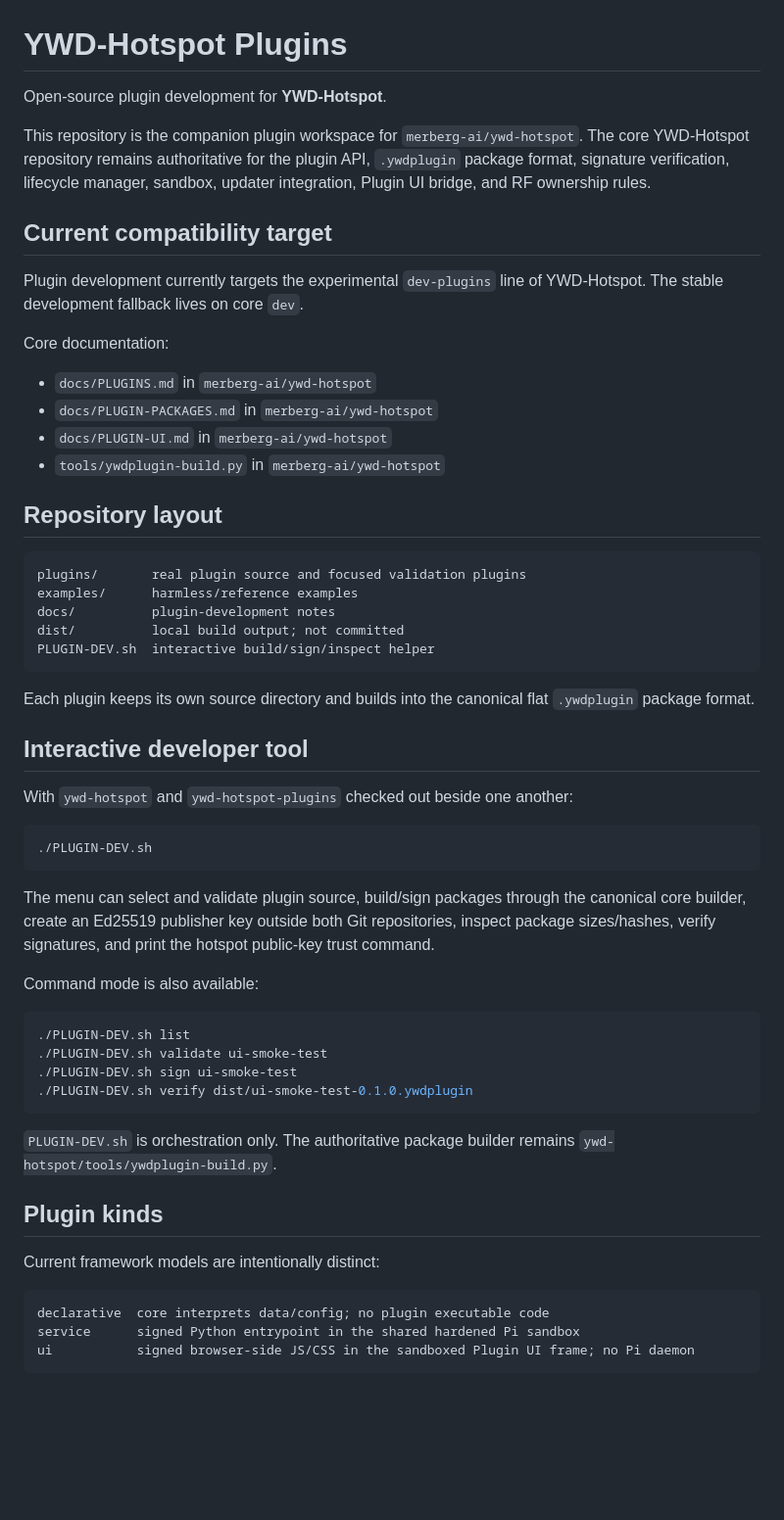
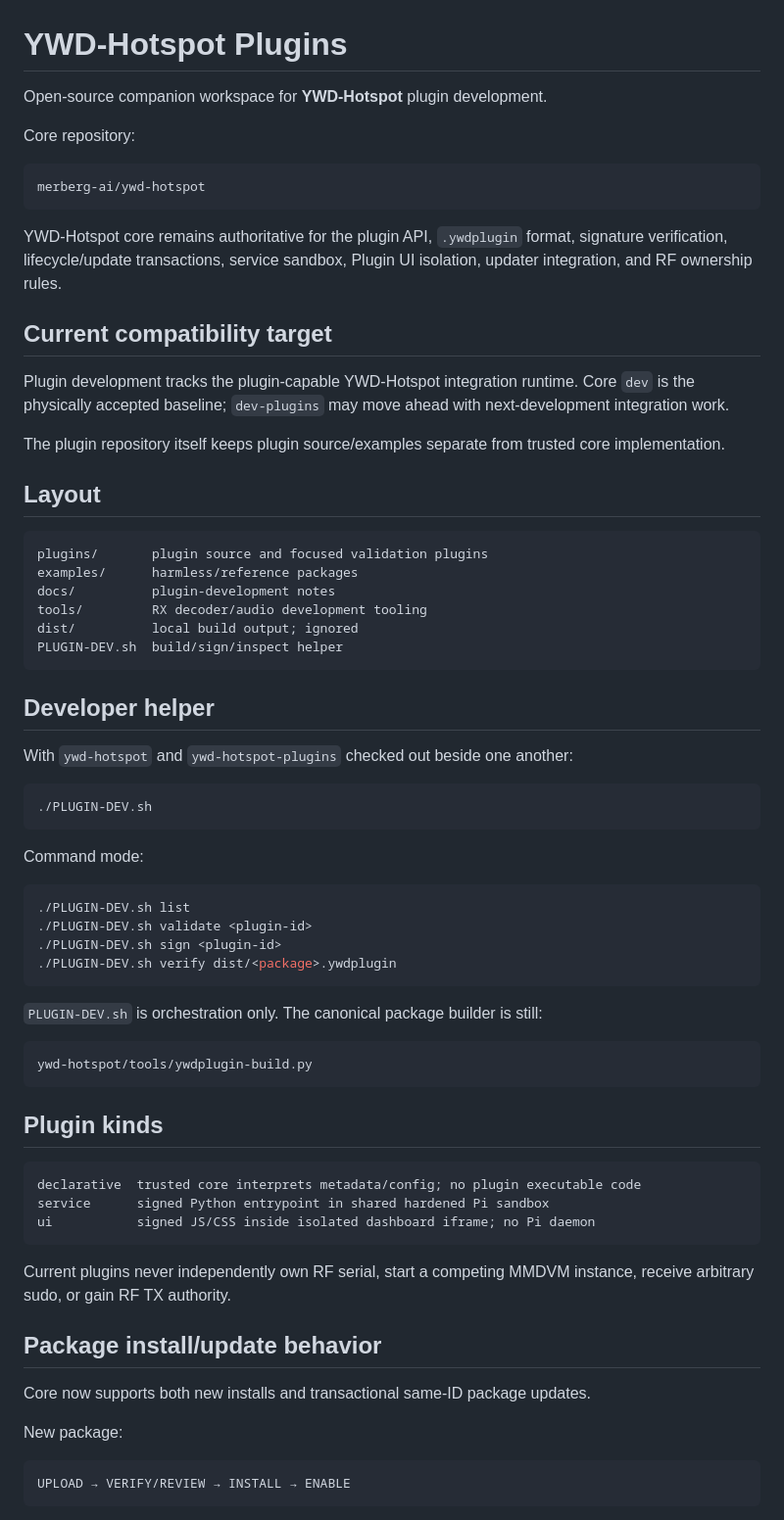
Before and after one commit to merberg-ai/ywd-hotspot-plugins, a Markdown page: README.md, the part around one of its changes. Shown at 98% size. GitHub-like rendering; blank space fills up the shorter version.

Commit message:
Refresh plugin repository status and workflow

````diff
--- a/README.md
+++ b/README.md
@@ -1,33 +1,33 @@
 # YWD-Hotspot Plugins
 
-Open-source plugin development for **YWD-Hotspot**.
+Open-source companion workspace for **YWD-Hotspot** plugin development.
 
-This repository is the companion plugin workspace for `merberg-ai/ywd-hotspot`. The core YWD-Hotspot repository remains authoritative for the plugin API, `.ywdplugin` package format, signature verification, lifecycle manager, sandbox, updater integration, Plugin UI bridge, and RF ownership rules.
+Core repository:
+
+```text
+merberg-ai/ywd-hotspot
+```
+
+YWD-Hotspot core remains authoritative for the plugin API, `.ywdplugin` format, signature verification, lifecycle/update transactions, service sandbox, Plugin UI isolation, updater integration, and RF ownership rules.
 
 ## Current compatibility target
 
-Plugin development currently targets the experimental `dev-plugins` line of YWD-Hotspot. The stable development fallback lives on core `dev`.
+Plugin development tracks the plugin-capable YWD-Hotspot integration runtime. Core `dev` is the physically accepted baseline; `dev-plugins` may move ahead with next-development integration work.
 
-Core documentation:
+The plugin repository itself keeps plugin source/examples separate from trusted core implementation.
 
-- `docs/PLUGINS.md` in `merberg-ai/ywd-hotspot`
-- `docs/PLUGIN-PACKAGES.md` in `merberg-ai/ywd-hotspot`
-- `docs/PLUGIN-UI.md` in `merberg-ai/ywd-hotspot`
-- `tools/ywdplugin-build.py` in `merberg-ai/ywd-hotspot`
-
-## Repository layout
+## Layout
 
 ```text
-plugins/       real plugin source and focused validation plugins
-examples/      harmless/reference examples
+plugins/       plugin source and focused validation plugins
+examples/      harmless/reference packages
 docs/          plugin-development notes
-dist/          local build output; not committed
-PLUGIN-DEV.sh  interactive build/sign/inspect helper
+tools/         RX decoder/audio development tooling
+dist/          local build output; ignored
+PLUGIN-DEV.sh  build/sign/inspect helper
 ```
 
-Each plugin keeps its own source directory and builds into the canonical flat `.ywdplugin` package format.
-
-## Interactive developer tool
+## Developer helper
 
 With `ywd-hotspot` and `ywd-hotspot-plugins` checked out beside one another:
 
@@ -35,26 +35,38 @@ With `ywd-hotspot` and `ywd-hotspot-plugins` checked out beside one another:
 ./PLUGIN-DEV.sh
 ```
 
-The menu can select and validate plugin source, build/sign packages through the canonical core builder, create an Ed25519 publisher key outside both Git repositories, inspect package sizes/hashes, verify signatures, and print the hotspot public-key trust command.
-
-Command mode is also available:
+Command mode:
 
 ```bash
 ./PLUGIN-DEV.sh list
-./PLUGIN-DEV.sh validate ui-smoke-test
-./PLUGIN-DEV.sh sign ui-smoke-test
-./PLUGIN-DEV.sh verify dist/ui-smoke-test-0.1.0.ywdplugin
+./PLUGIN-DEV.sh validate <plugin-id>
+./PLUGIN-DEV.sh sign <plugin-id>
+./PLUGIN-DEV.sh verify dist/<package>.ywdplugin
 ```
 
-`PLUGIN-DEV.sh` is orchestration only. The authoritative package builder remains `ywd-hotspot/tools/ywdplugin-build.py`.
+`PLUGIN-DEV.sh` is orchestration only. The canonical package builder is still:
+
+```text
+ywd-hotspot/tools/ywdplugin-build.py
+```
 
 ## Plugin kinds
 
-Current framework models are intentionally distinct:
+```text
+declarative  trusted core interprets metadata/config; no plugin executable code
+service      signed Python entrypoint in shared hardened Pi sandbox
+ui           signed JS/CSS inside isolated dashboard iframe; no Pi daemon
+```
+
+Current plugins never independently own RF serial, start a competing MMDVM instance, receive arbitrary sudo, or gain RF TX authority.
+
+## Package install/update behavior
+
+Core now supports both new installs and transactional same-ID package updates.
+
+New package:
 
 ```text
-declarative  core interprets data/config; no plugin executable code
-service      signed Python entrypoint in the shared hardened Pi sandbox
-ui           signed browser-side JS/CSS in the sandboxed Plugin UI frame; no Pi daemon
+UPLOAD → VERIFY/REVIEW → INSTALL → ENABLE
 ```
 
````
Also changed, not shown: other parts of README.md (+66 -43 lines).
